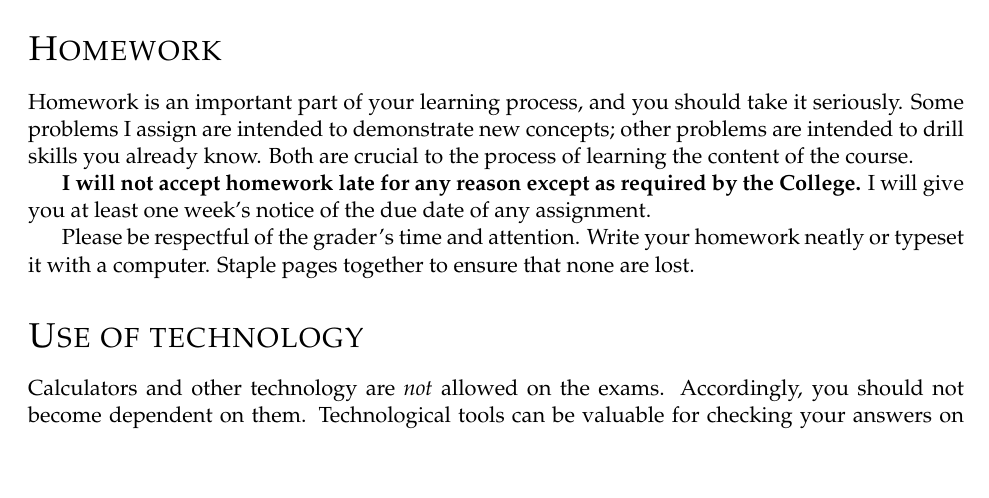
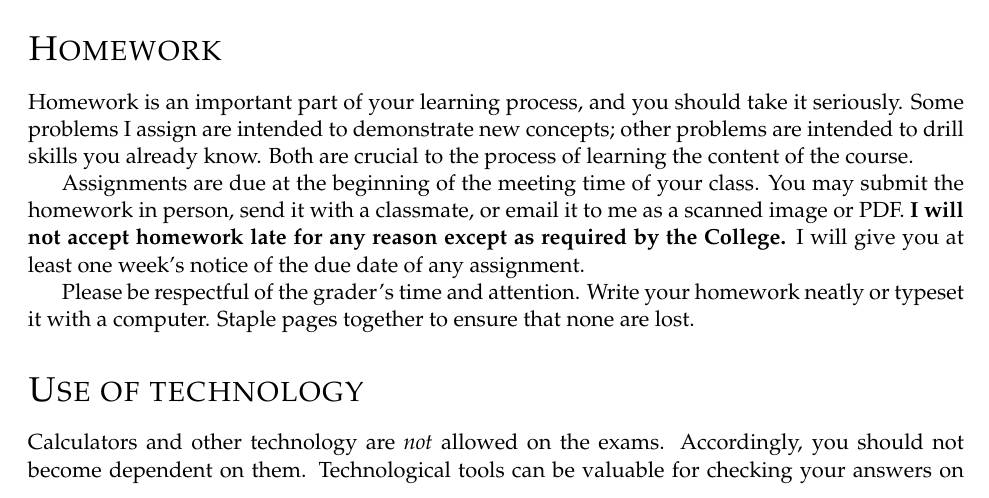
Before and after one commit to agdphd/latex-syllabus, a LaTeX book (syllabus.tex): part of page 1 of 2, cut so that both start at the same text, the shorter picture padded with empty space. Compiled offline with pdfLaTeX.

Commit message:
Add note about homework due time and submission

```diff
--- a/syllabus.tex
+++ b/syllabus.tex
@@ -28,6 +28,8 @@ Homework is an important part of your learning process, and you should take it s
 Some problems I assign are intended to demonstrate new concepts; other problems are intended to drill skills you already know.
 Both are crucial to the process of learning the content of the course.
 
+Assignments are due at the beginning of the meeting time of your class.
+You may submit the homework in person, send it with a classmate, or email it to me as a scanned image or PDF.
 \textbf{I will not accept homework late for any reason except as required by the College.}
 I will give you at least one week's notice of the due date of any assignment.
 
```
